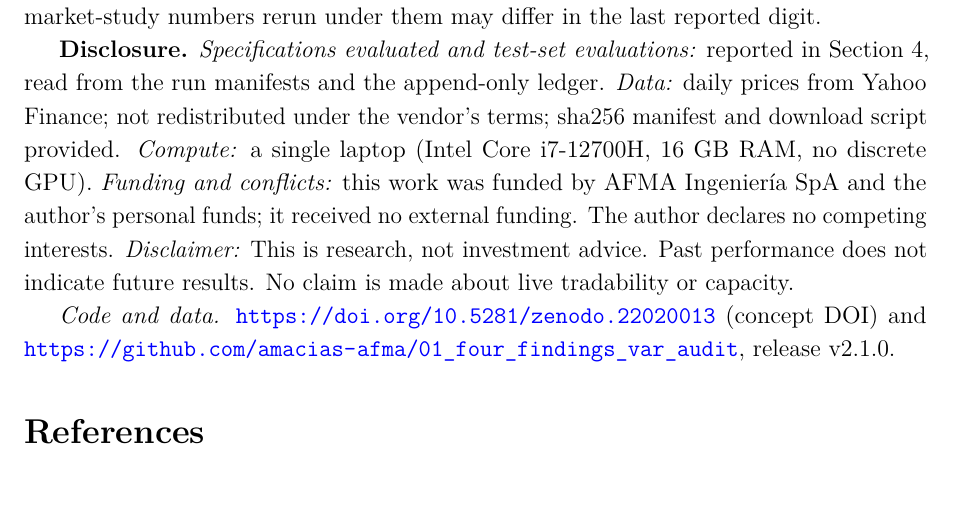
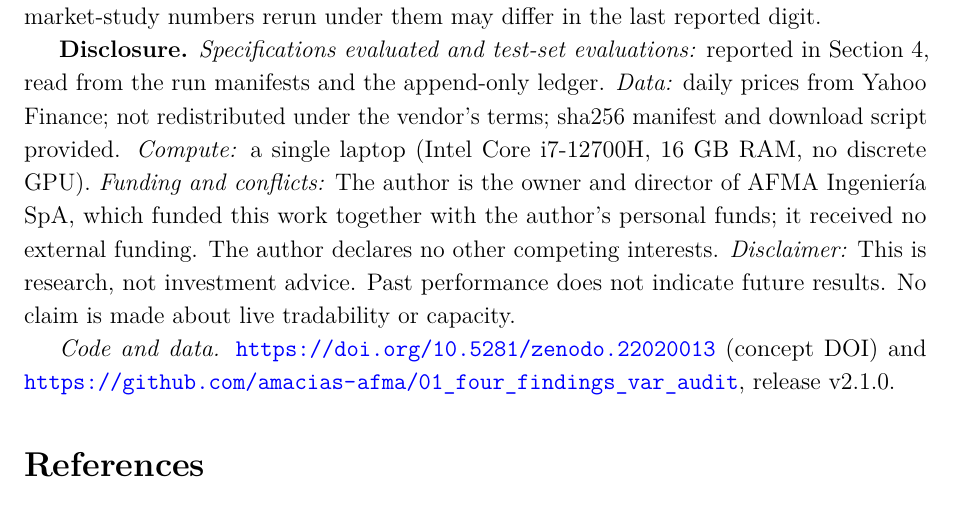
Before and after one commit to amacias-afma/01_four_findings_var_audit, a LaTeX paper (main.tex, which reads paper/tex/availability.tex, paper/tex/sections/10-reproducibility.tex): part of page 17 of 22, cut so that both start at the same text. Compiled offline with pdfLaTeX; a LaTeX package or settings file that is missing is left out.

Commit message:
V1: competing-interests statement as a build-aware macro (owner and director disclosed in the named build)
Co-Authored-By: Claude Sonnet 5.5 <noreply@anthropic.com>
Claude-Session: https://claude.ai/code/session_01CZrUcfzi5DEir746zeH6vg

```diff
--- a/paper/tex/availability.tex
+++ b/paper/tex/availability.tex
@@ -8,3 +8,13 @@
     \emph{Code and data.} \url{https://doi.org/10.5281/zenodo.22020013} (concept DOI) and
     \url{https://github.com/amacias-afma/01_four_findings_var_audit}, release v2.1.0.%
   \fi}
+
+\newcommand{\fundingstatement}{%
+  \ifanonymous
+    The author owns the company that funded this work, together with the author's personal
+    funds; it received no external funding. The author declares no other competing interests.%
+  \else
+    The author is the owner and director of AFMA Ingenier{\'\i}a SpA, which funded this work
+    together with the author's personal funds; it received no external funding. The author
+    declares no other competing interests.%
+  \fi}
--- a/paper/tex/sections/10-reproducibility.tex
+++ b/paper/tex/sections/10-reproducibility.tex
@@ -31,8 +31,7 @@ comparison-level ones. The pipeline now persists them; the archived results pred
 the run manifests and the append-only ledger. \emph{Data:} daily prices from Yahoo Finance; not
 redistributed under the vendor's terms; sha256 manifest and download script provided.
 \emph{Compute:} a single laptop (Intel Core i7-12700H, 16 GB RAM, no discrete GPU). \emph{Funding and
-conflicts:} this work was funded by \ifanonymous the author's company\else AFMA Ingeniería SpA\fi{} and the author's personal funds; it
-received no external funding. The author declares no competing interests. \emph{Disclaimer:} This is
+conflicts:} \fundingstatement{} \emph{Disclaimer:} This is
 research, not investment advice. Past performance does not indicate future results. No claim is
 made about live tradability or capacity.
 
```
Also changed, not shown: paper/draft-v1.md (+1 -2 lines).
